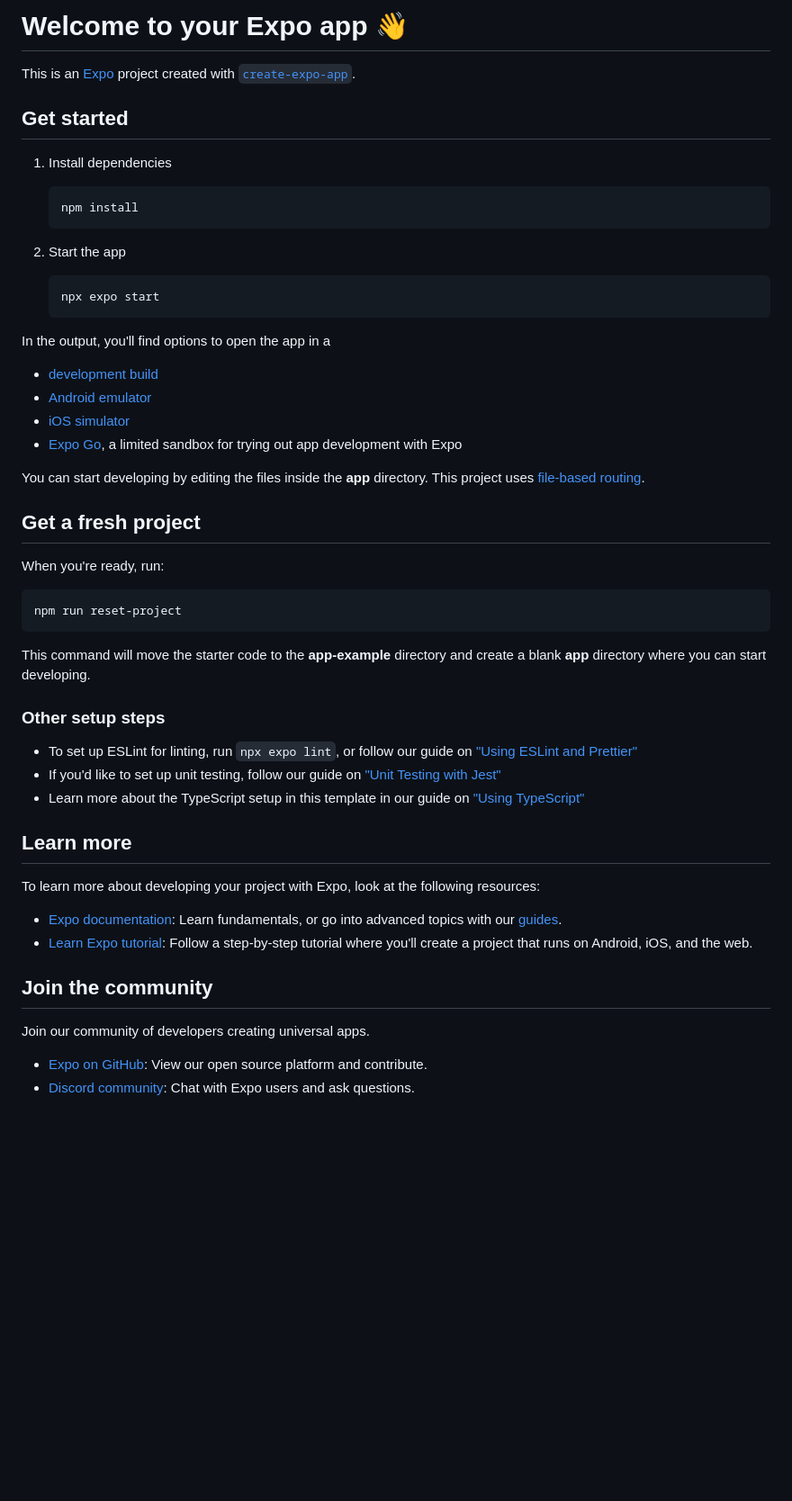
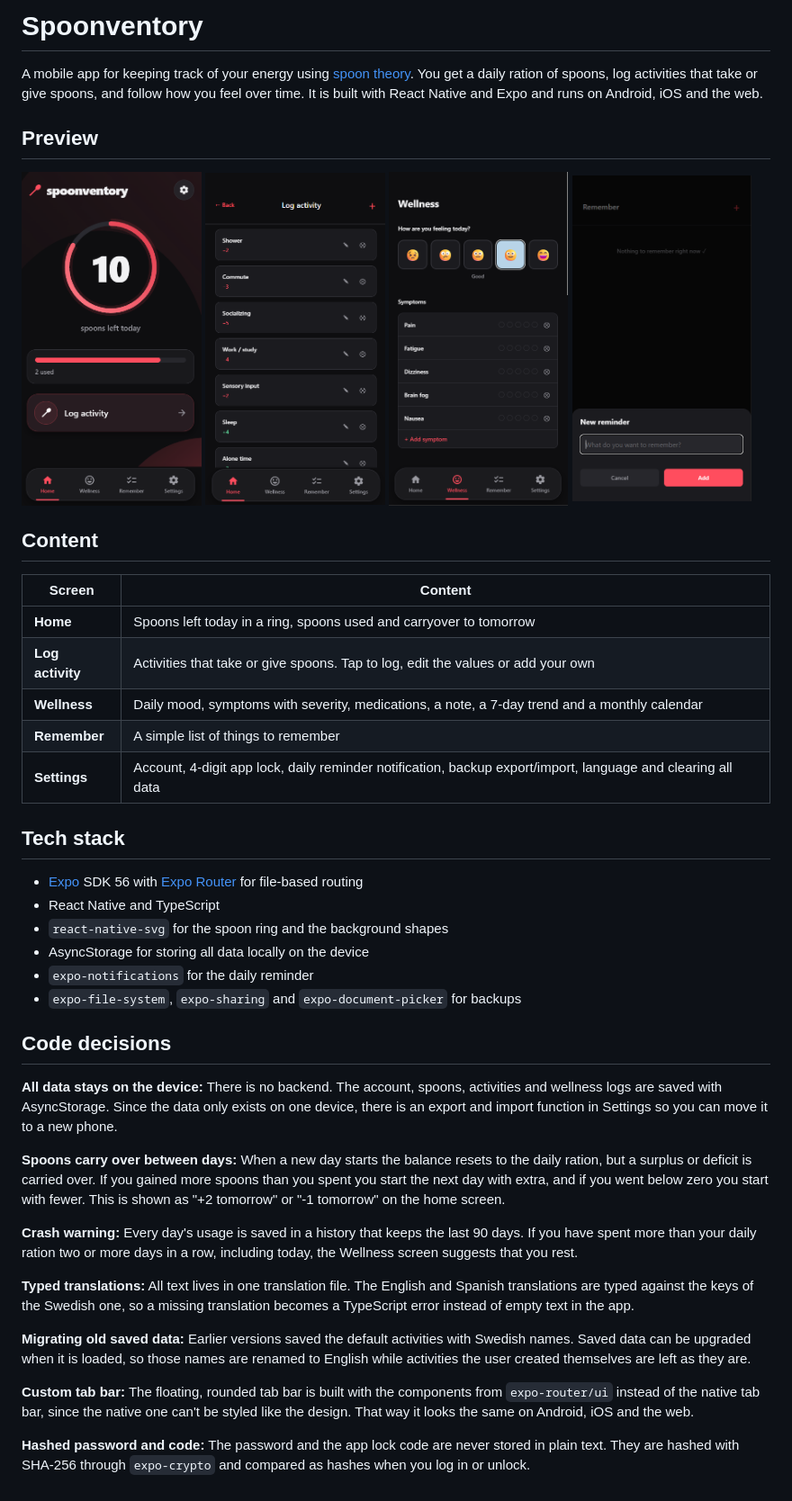
Before and after one commit to Namahka/spoonventory, a Markdown page: README.md, the part around the change. Shown at 90% size. Drawn GitHub-style; pictures changed too: docs/activity.png (added), docs/reminders.png (added), docs/startpage.png (added); blank space fills up the shorter version.

Commit message:
Add README with app screenshots
Co-Authored-By: Claude Opus 5.5 <noreply@anthropic.com>

````diff
--- a/README.md
+++ b/README.md
@@ -1,56 +1,47 @@
-# Welcome to your Expo app 👋
+# Spoonventory
 
-This is an [Expo](https://expo.dev) project created with [`create-expo-app`](https://www.npmjs.com/package/create-expo-app).
+A mobile app for keeping track of your energy using [spoon theory](https://en.wikipedia.org/wiki/Spoon_theory). You get a daily ration of spoons, log activities that take or give spoons, and follow how you feel over time. It is built with React Native and Expo and runs on Android, iOS and the web.
 
-## Get started
+## Preview
 
-1. Install dependencies
+<p>
+  <img src="docs/startpage.png" alt="Home screen with a red ring showing 10 spoons left today, a progress bar with 2 used and a Log activity button above the tab bar" width="24%">
+  <img src="docs/activity.png" alt="Log activity screen with a list of activities such as Shower, Commute and Sleep, each showing how many spoons it takes or gives" width="24%">
+  <img src="docs/wellness.png" alt="Wellness screen with five mood faces where Good is selected, and a list of symptoms with severity dots" width="24%">
+  <img src="docs/reminders.png" alt="Remember screen with the New reminder sheet open, a text field and Cancel and Add buttons" width="24%">
+</p>
 
-   ```bash
-   npm install
-   ```
+## Content
 
-2. Start the app
+| Screen       | Content                                                                                         |
+| ------------ | ----------------------------------------------------------------------------------------------- |
+| **Home**     | Spoons left today in a ring, spoons used and carryover to tomorrow                             |
+| **Log activity** | Activities that take or give spoons. Tap to log, edit the values or add your own           |
+| **Wellness** | Daily mood, symptoms with severity, medications, a note, a 7-day trend and a monthly calendar  |
+| **Remember** | A simple list of things to remember                                                            |
+| **Settings** | Account, 4-digit app lock, daily reminder notification, backup export/import, language and clearing all data |                                                |
 
-   ```bash
-   npx expo start
-   ```
+## Tech stack
 
-In the output, you'll find options to open the app in a
+- [Expo](https://expo.dev) SDK 56 with [Expo Router](https://docs.expo.dev/router/introduction/) for file-based routing
+- React Native and TypeScript
+- `react-native-svg` for the spoon ring and the background shapes
+- AsyncStorage for storing all data locally on the device
+- `expo-notifications` for the daily reminder
+- `expo-file-system`, `expo-sharing` and `expo-document-picker` for backups
 
-- [development build](https://docs.expo.dev/develop/development-builds/introduction/)
-- [Android emulator](https://docs.expo.dev/workflow/android-studio-emulator/)
-- [iOS simulator](https://docs.expo.dev/workflow/ios-simulator/)
-- [Expo Go](https://expo.dev/go), a limited sandbox for trying out app development with Expo
+## Code decisions
 
-You can start developing by editing the files inside the **app** directory. This project uses [file-based routing](https://docs.expo.dev/router/introduction).
+**All data stays on the device:** There is no backend. The account, spoons, activities and wellness logs are saved with AsyncStorage. Since the data only exists on one device, there is an export and import function in Settings so you can move it to a new phone.
 
-## Get a fresh project
+**Spoons carry over between days:** When a new day starts the balance resets to the daily ration, but a surplus or deficit is carried over. If you gained more spoons than you spent you start the next day with extra, and if you went below zero you start with fewer. This is shown as "+2 tomorrow" or "-1 tomorrow" on the home screen.
 
-When you're ready, run:
+**Crash warning:** Every day's usage is saved in a history that keeps the last 90 days. If you have spent more than your daily ration two or more days in a row, including today, the Wellness screen suggests that you rest.
 
-```bash
-npm run reset-project
-```
+**Typed translations:** All text lives in one translation file. The English and Spanish translations are typed against the keys of the Swedish one, so a missing translation becomes a TypeScript error instead of empty text in the app.
 
-This command will move the starter code to the **app-example** directory and create a blank **app** directory where you can start developing.
+**Migrating old saved data:** Earlier versions saved the default activities with Swedish names. Saved data can be upgraded when it is loaded, so those names are renamed to English while activities the user created themselves are left as they are.
 
-### Other setup steps
+**Custom tab bar:** The floating, rounded tab bar is built with the components from `expo-router/ui` instead of the native tab bar, since the native one can't be styled like the design. That way it looks the same on Android, iOS and the web.
 
-- To set up ESLint for linting, run `npx expo lint`, or follow our guide on ["Using ESLint and Prettier"](https://docs.expo.dev/guides/using-eslint/)
-- If you'd like to set up unit testing, follow our guide on ["Unit Testing with Jest"](https://docs.expo.dev/develop/unit-testing/)
-- Learn more about the TypeScript setup in this template in our guide on ["Using TypeScript"](https://docs.expo.dev/guides/typescript/)
-
-## Learn more
-
-To learn more about developing your project with Expo, look at the following resources:
-
-- [Expo documentation](https://docs.expo.dev/): Learn fundamentals, or go into advanced topics with our [guides](https://docs.expo.dev/guides).
-- [Learn Expo tutorial](https://docs.expo.dev/tutorial/introduction/): Follow a step-by-step tutorial where you'll create a project that runs on Android, iOS, and the web.
-
-## Join the community
-
-Join our community of developers creating universal apps.
-
-- [Expo on GitHub](https://github.com/expo/expo): View our open source platform and contribute.
-- [Discord community](https://chat.expo.dev): Chat with Expo users and ask questions.
+**Hashed password and code:** The password and the app lock code are never stored in plain text. They are hashed with SHA-256 through `expo-crypto` and compared as hashes when you log in or unlock.
````
